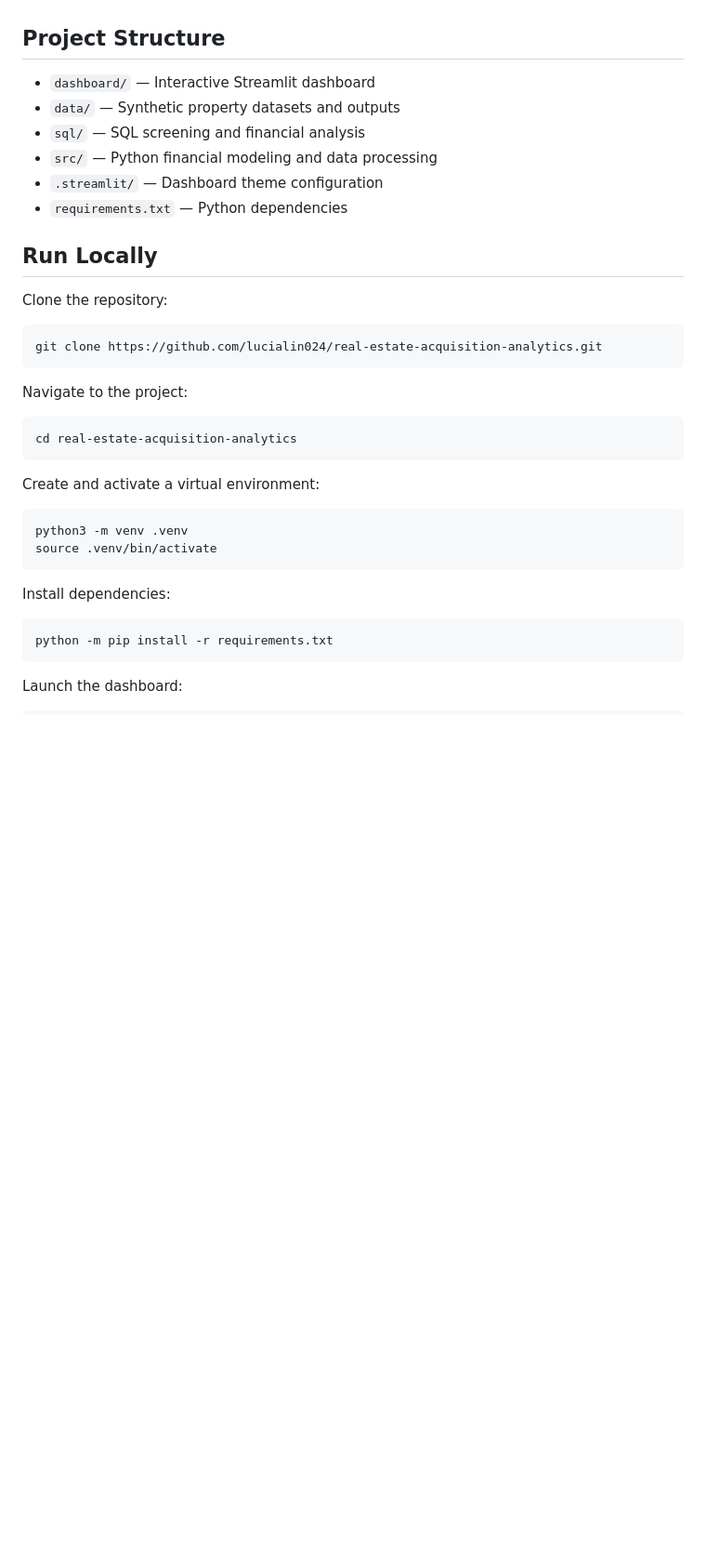
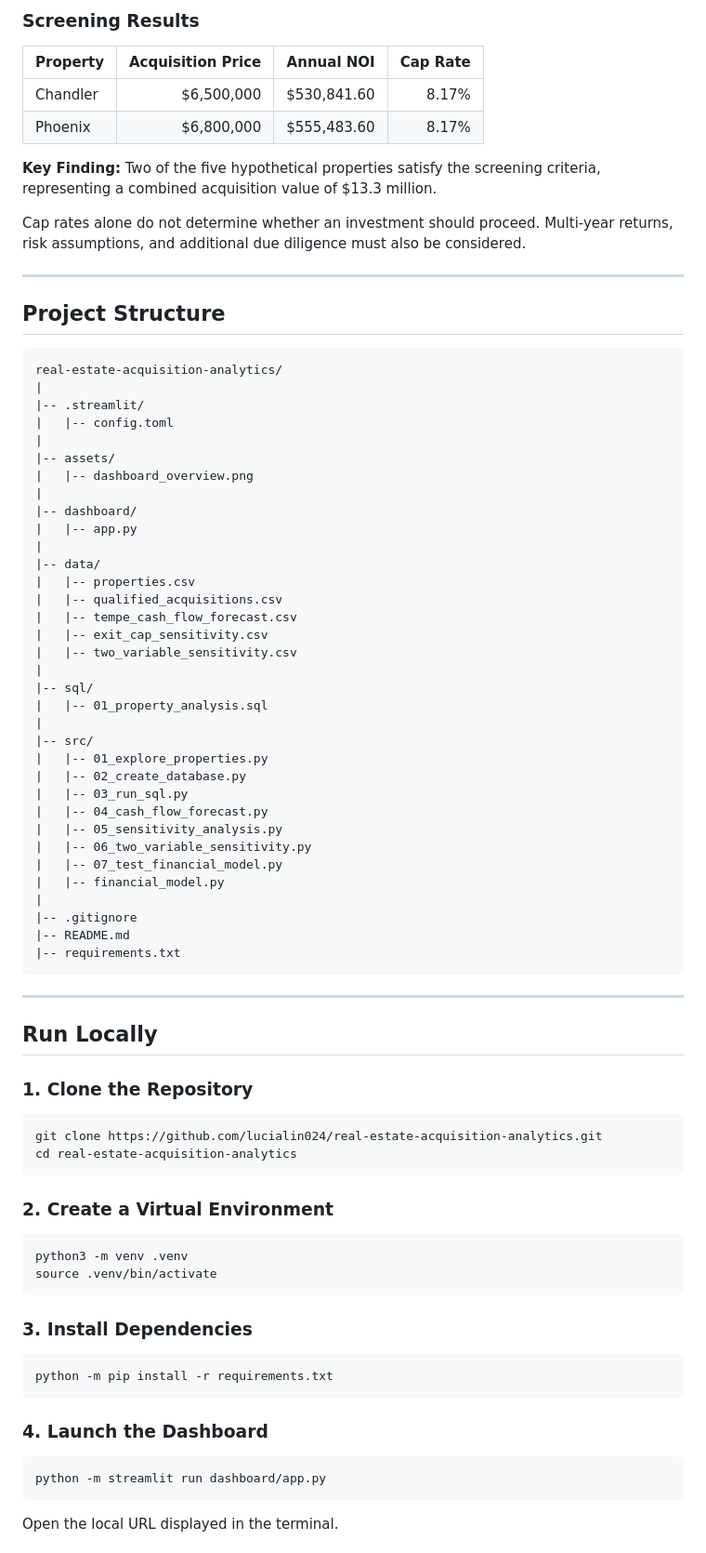
Before and after one commit to lucialin024/real-estate-acquisition-analytics, a Markdown page: README.md, the part around one of its changes. Shown at 93% size. GitHub-like rendering; blank space fills up the shorter version.

````diff
--- a/README.md
+++ b/README.md
@@ -83,31 +149,88 @@ to calculate IRR, NPV, and investment multiples.
+### Screening Results
+
+| Property | Acquisition Price | Annual NOI | Cap Rate |
+|----------|------------------:|-----------:|---------:|
+| Chandler | $6,500,000 | $530,841.60 | 8.17% |
+| Phoenix | $6,800,000 | $555,483.60 | 8.17% |
+
+**Key Finding:** Two of the five hypothetical properties
+satisfy the screening criteria, representing a combined
+acquisition value of $13.3 million.
+
+Cap rates alone do not determine whether an investment
+should proceed. Multi-year returns, risk assumptions,
+and additional due diligence must also be considered.
+
+---
 
 ## Project Structure
 
-- `dashboard/` — Interactive Streamlit dashboard
-- `data/` — Synthetic property datasets and outputs
-- `sql/` — SQL screening and financial analysis
-- `src/` — Python financial modeling and data processing
-- `.streamlit/` — Dashboard theme configuration
-- `requirements.txt` — Python dependencies
+```text
+real-estate-acquisition-analytics/
+|
+|-- .streamlit/
+|   |-- config.toml
+|
+|-- assets/
+|   |-- dashboard_overview.png
+|
+|-- dashboard/
+|   |-- app.py
+|
+|-- data/
+|   |-- properties.csv
+|   |-- qualified_acquisitions.csv
+|   |-- tempe_cash_flow_forecast.csv
+|   |-- exit_cap_sensitivity.csv
+|   |-- two_variable_sensitivity.csv
+|
+|-- sql/
+|   |-- 01_property_analysis.sql
+|
+|-- src/
+|   |-- 01_explore_properties.py
+|   |-- 02_create_database.py
+|   |-- 03_run_sql.py
+|   |-- 04_cash_flow_forecast.py
+|   |-- 05_sensitivity_analysis.py
+|   |-- 06_two_variable_sensitivity.py
+|   |-- 07_test_financial_model.py
+|   |-- financial_model.py
+|
+|-- .gitignore
+|-- README.md
+|-- requirements.txt
+```
+
+---
 
 ## Run Locally
 
-Clone the repository:
+### 1. Clone the Repository
 
-    git clone https://github.com/lucialin024/real-estate-acquisition-analytics.git
+```bash
+git clone https://github.com/lucialin024/real-estate-acquisition-analytics.git
+cd real-estate-acquisition-analytics
+```
 
-Navigate to the project:
+### 2. Create a Virtual Environment
 
-    cd real-estate-acquisition-analytics
+```bash
+python3 -m venv .venv
+source .venv/bin/activate
+```
 
-Create and activate a virtual environment:
+### 3. Install Dependencies
 
-    python3 -m venv .venv
-    source .venv/bin/activate
+```bash
+python -m pip install -r requirements.txt
+```
 
-Install dependencies:
+### 4. Launch the Dashboard
 
-    python -m pip install -r requirements.txt
+```bash
+python -m streamlit run dashboard/app.py
+```
 
-Launch the dashboard:
+Open the local URL displayed in the terminal.
 
````
Also changed, not shown: other parts of README.md (+154 -58 lines), assets/dashboard_overview.png.
